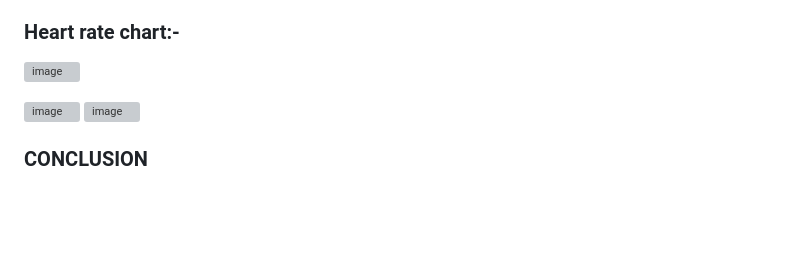
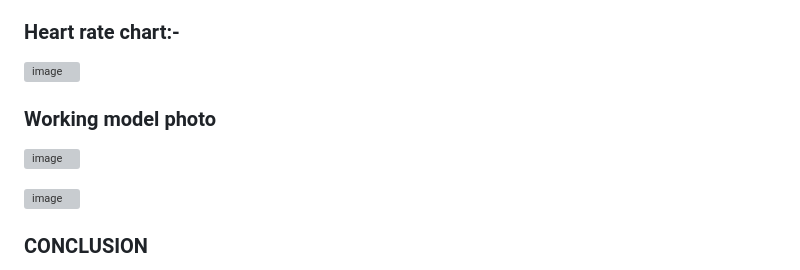
Before and after one commit to prashantjagtap2909/Heart-Rate-Monitor, a Markdown page: README.md, the part around the change. Rendered like a GitHub page; blank space fills up the shorter version; grey boxes are pictures that could not be loaded.

```diff
--- a/README.md
+++ b/README.md
@@ -87,7 +87,10 @@ the muscles and tendons near your wrist.
 ![image](https://user-images.githubusercontent.com/93985255/213920046-e3244afb-1191-40ee-ab29-156910c36001.png)
 
 
+
+### Working model photo
 ![image](https://user-images.githubusercontent.com/93985255/213920090-413b1f3d-135c-4aa8-a1c5-b829558fcdff.png)
+
 ![image](https://user-images.githubusercontent.com/93985255/213920080-a2032390-bb7c-4caa-9922-4e69cf95f9e1.png)
 
 
```
